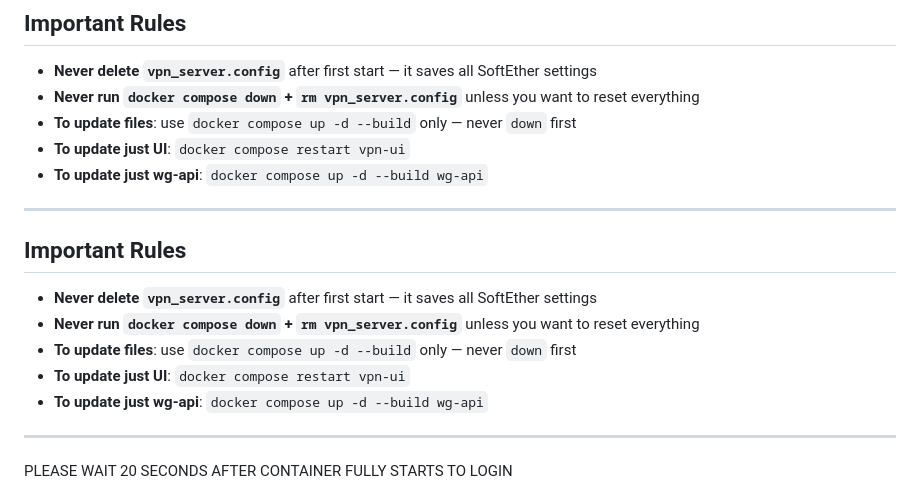
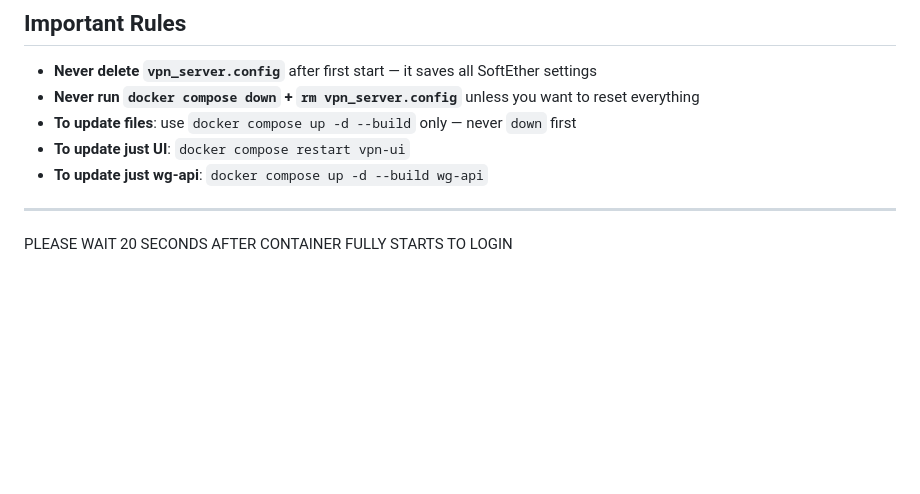
Before and after one commit to AngelGonePro/SoftEther-VPN-Web-Ui-with-wireguard, a Markdown page: README.md, the part around the change. Drawn GitHub-style; blank space fills up the shorter version.

```diff
--- a/README.md
+++ b/README.md
@@ -109,15 +109,6 @@ const CFG = {
 
 ---
 
-## Important Rules
-- **Never delete `vpn_server.config`** after first start — it saves all SoftEther settings
-- **Never run `docker compose down` + `rm vpn_server.config`** unless you want to reset everything
-- **To update files**: use `docker compose up -d --build` only — never `down` first
-- **To update just UI**: `docker compose restart vpn-ui`
-- **To update just wg-api**: `docker compose up -d --build wg-api`
-
----
-
 PLEASE WAIT 20 SECONDS AFTER CONTAINER FULLY STARTS TO LOGIN
 
 For IPs and port configs, it's all in the .env file, use `nano .env`
```
